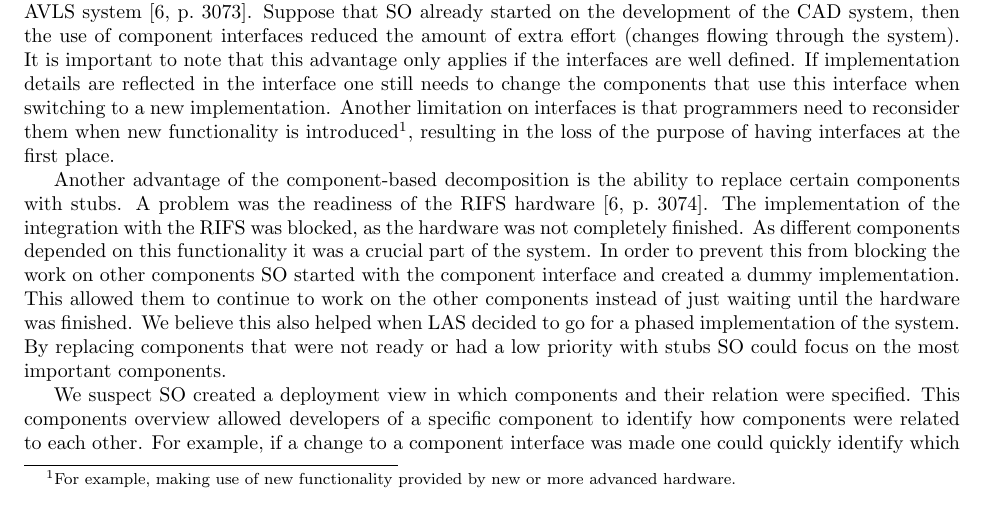
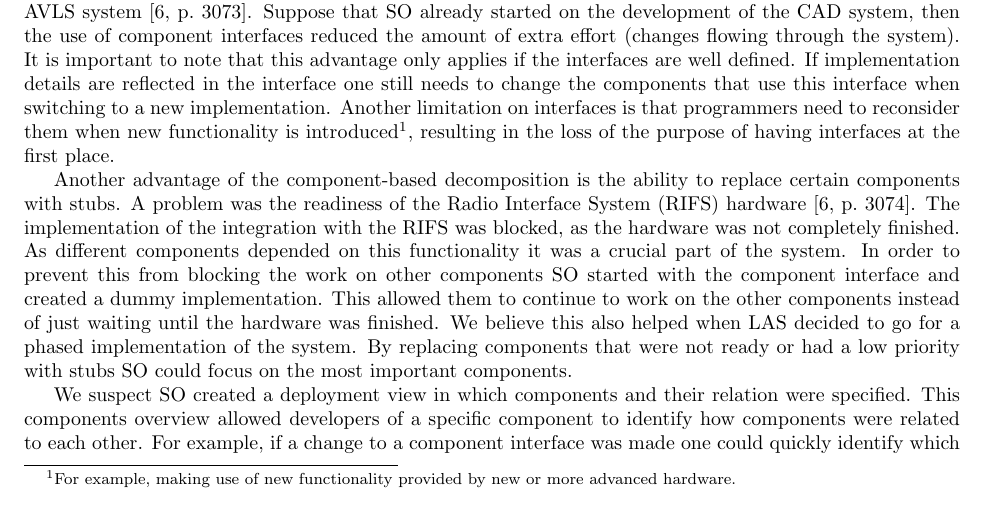
Before and after one commit to stil4m/software-process, a LaTeX document (main.tex, which reads content/3_system_communication.tex): part of page 2 of 8, cut so that both start at the same text. Compiled offline with pdfLaTeX.

Commit message:
Added explanation of RIFS

```diff
--- a/content/3_system_communication.tex
+++ b/content/3_system_communication.tex
@@ -17,7 +17,7 @@ Another limitation on interfaces is that programmers need to reconsider them whe
 resulting in the loss of the purpose of having interfaces at the first place.
 
 Another advantage of the component-based decomposition is the ability to replace certain components with stubs.
-A problem was the readiness of the RIFS hardware \autocite[3074]{officialreport}.
+A problem was the readiness of the Radio Interface System (RIFS) hardware \autocite[3074]{officialreport}.
 The implementation of the integration with the RIFS was blocked, as the hardware was not completely finished.
 As different components depended on this functionality it was a crucial part of the system.
 In order to prevent this from blocking the work on other components SO started with the component interface and created a dummy implementation.
```
